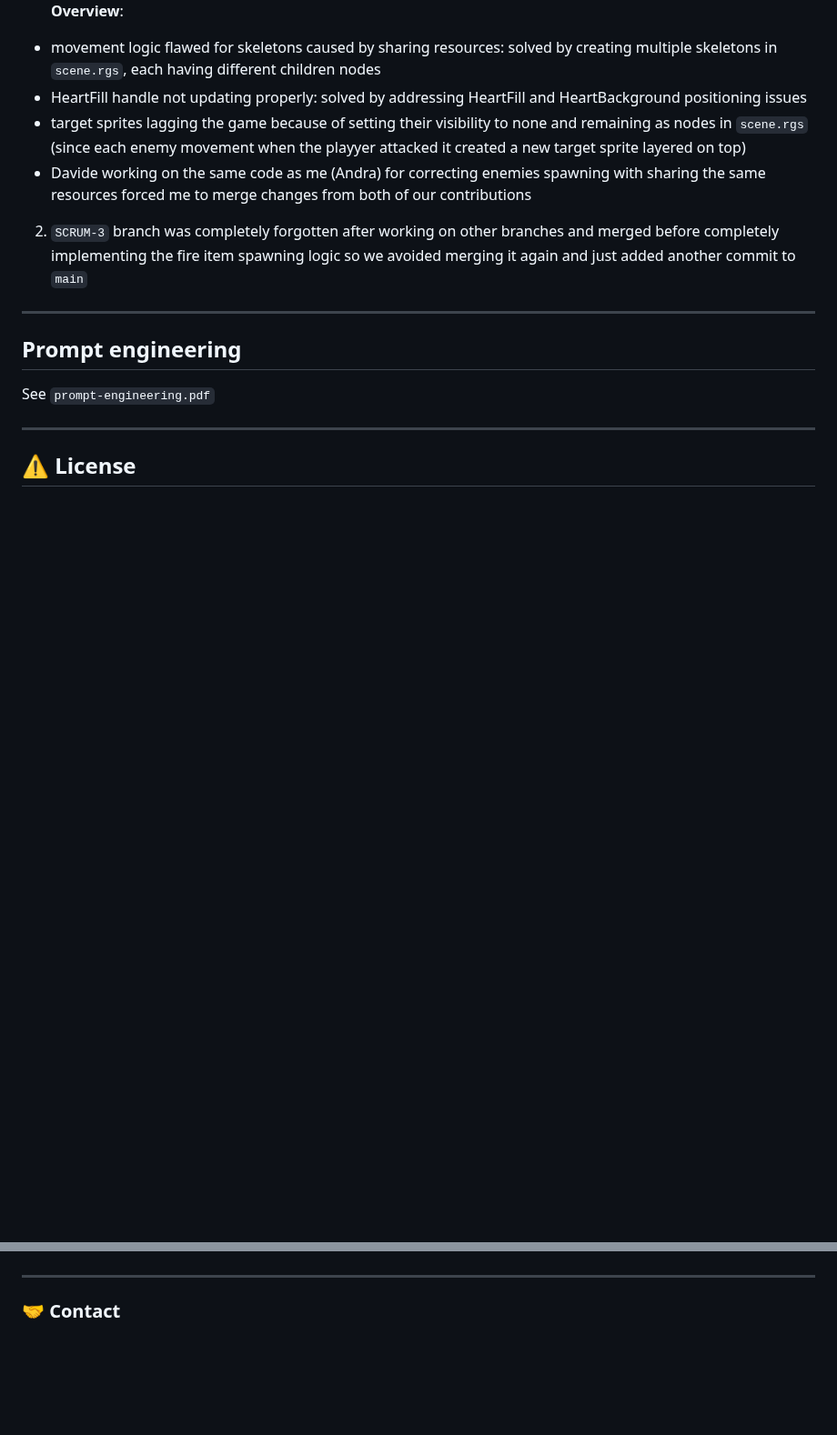
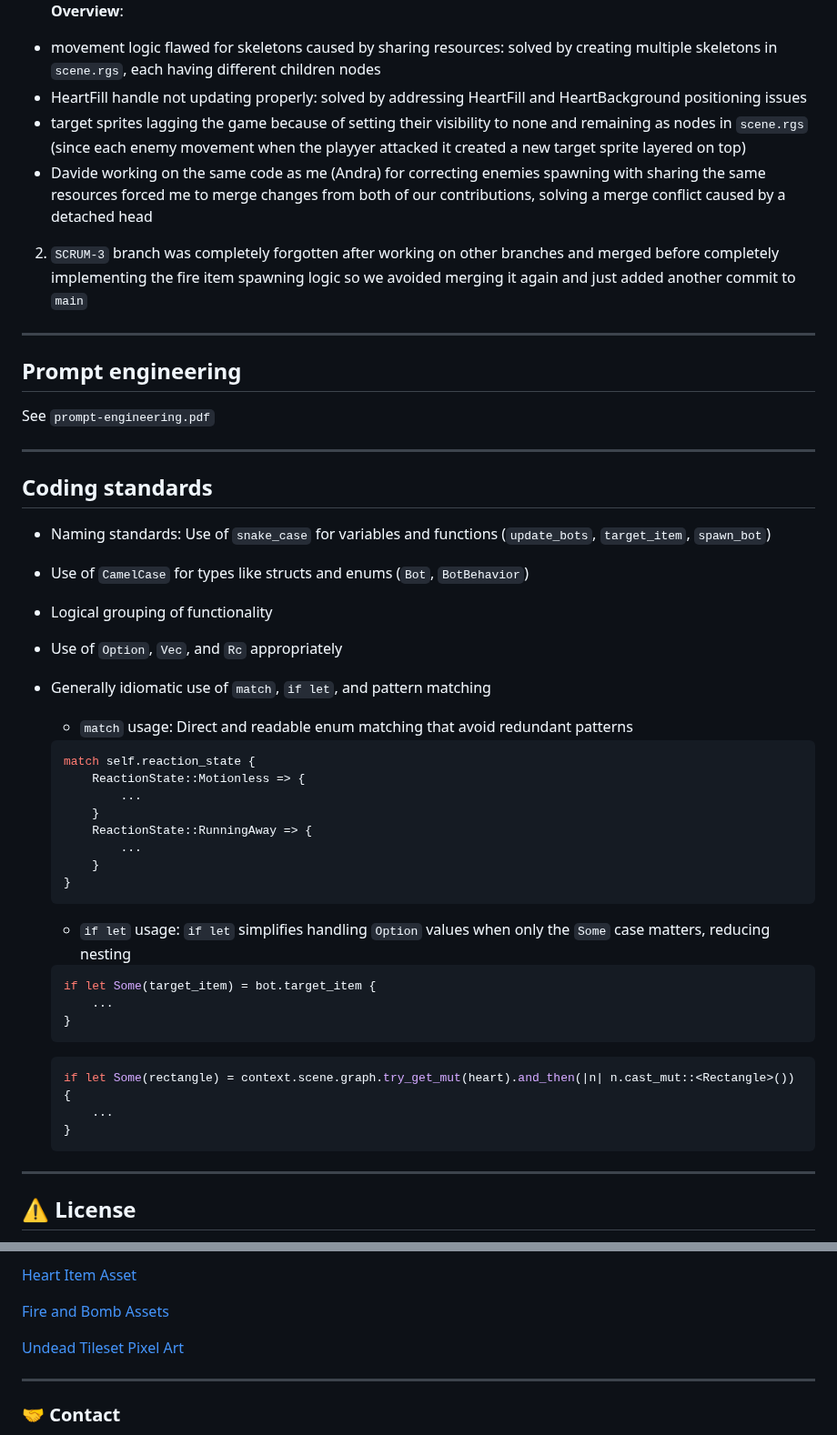
Before and after one commit to davide-perli/Nysodi, a Markdown page: README.md, 2 parts joined by grey strips. Shown at 91% size. Drawn GitHub-style; blank space fills up the shorter version.

Commit message:
code conventions + acknowledgments

````diff
--- a/README.md
+++ b/README.md
@@ -613,12 +613,45 @@ Couldn't include other logic because of the fact that any test function requires
 - movement logic flawed for skeletons caused by sharing resources: solved by creating multiple skeletons in `scene.rgs`, each having different children nodes
 - HeartFill handle not updating properly: solved by addressing HeartFill and HeartBackground positioning issues
 - target sprites lagging the game because of setting their visibility to none and remaining as nodes in `scene.rgs` (since each enemy movement when the playyer attacked it created a new target sprite layered on top)
-- Davide working on the same code as me (Andra) for correcting enemies spawning with sharing the same resources forced me to merge changes from both of our contributions
+- Davide working on the same code as me (Andra) for correcting enemies spawning with sharing the same resources forced me to merge changes from both of our contributions, solving a merge conflict caused by a detached head
 2. `SCRUM-3` branch was completely forgotten after working on other branches and merged before completely implementing the fire item spawning logic so we avoided merging it again and just added another commit to `main`
 ---
 
 ## Prompt engineering
 See `prompt-engineering.pdf`
+
+---
+## Coding standards
+
+- Naming standards: Use of `snake_case` for variables and functions (`update_bots`, `target_item`, `spawn_bot`)
+- Use of `CamelCase` for types like structs and enums (`Bot`, `BotBehavior`)
+- Logical grouping of functionality
+- Use of `Option`, `Vec`, and `Rc` appropriately
+- Generally idiomatic use of `match`, `if let`, and pattern matching
+  - `match` usage: Direct and readable enum matching that avoid redundant patterns
+  ```rust
+  match self.reaction_state {
+      ReactionState::Motionless => {
+          ...
+      }
+      ReactionState::RunningAway => {
+          ...
+      }
+  }
+  ```
+
+  - `if let` usage: `if let` simplifies handling `Option` values when only the `Some` case matters, reducing nesting
+  ```rust
+  if let Some(target_item) = bot.target_item {
+      ...
+  }
+  ```
+
+  ```rust
+  if let Some(rectangle) = context.scene.graph.try_get_mut(heart).and_then(|n| n.cast_mut::<Rectangle>()) {
+      ...
+  }
+  ```
 
 ---
 
@@ -631,3 +679,8 @@ See License.txt for full details.
+[Heart Item Asset](https://redreeh.itch.io/pixelhearts-16x16)
+
+[Fire and Bomb Assets](https://craftpix.net/freebies/free-slime-mobs-pixel-art-top-down-sprite-pack/)
+
+[Undead Tileset Pixel Art](https://craftpix.net/freebies/free-undead-tileset-top-down-pixel-art/)
 
 ---
 
````
Also changed, not shown: other parts of README.md (+15 -0 lines).
